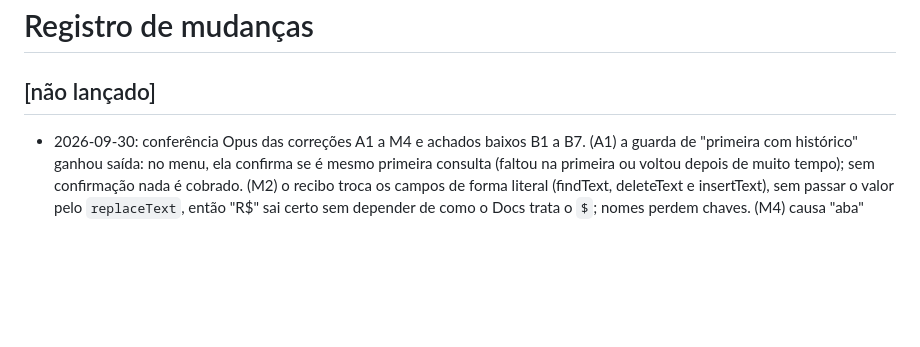
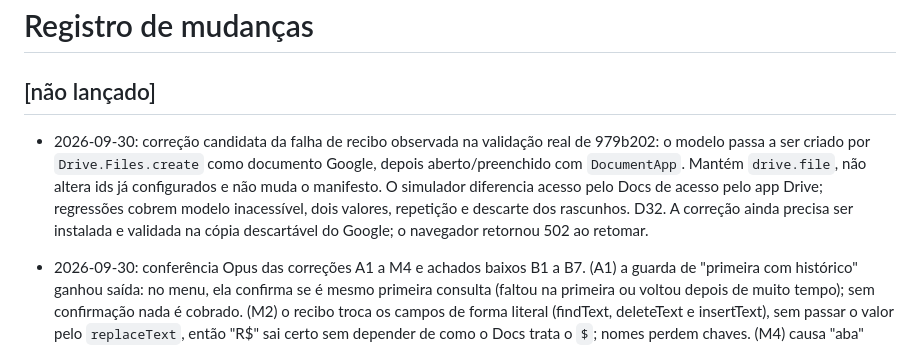
Before and after one commit to ccaporasso/NutriMolda, a Markdown page: CHANGELOG.md, the part around the change. Drawn GitHub-style; blank space fills up the shorter version.

Commit message:
T09: documentar correção candidata e reteste obrigatório — CHANGELOG.md

```diff
--- a/CHANGELOG.md
+++ b/CHANGELOG.md
@@ -1,6 +1,8 @@
 # Registro de mudanças
 
 ## [não lançado]
+
+- 2026-09-30: correção candidata da falha de recibo observada na validação real de 979b202: o modelo passa a ser criado por `Drive.Files.create` como documento Google, depois aberto/preenchido com `DocumentApp`. Mantém `drive.file`, não altera ids já configurados e não muda o manifesto. O simulador diferencia acesso pelo Docs de acesso pelo app Drive; regressões cobrem modelo inacessível, dois valores, repetição e descarte dos rascunhos. D32. A correção ainda precisa ser instalada e validada na cópia descartável do Google; o navegador retornou 502 ao retomar.
 
 - 2026-09-30: conferência Opus das correções A1 a M4 e achados baixos B1 a B7. (A1) a guarda de "primeira com histórico" ganhou saída: no menu, ela confirma se é mesmo primeira consulta (faltou na primeira ou voltou depois de muito tempo); sem confirmação nada é cobrado. (M2) o recibo troca os campos de forma literal (findText, deleteText e insertText), sem passar o valor pelo `replaceText`, então "R$" sai certo sem depender de como o Docs trata o `$`; nomes perdem chaves. (M4) causa "aba" separada. (B1) antes de gravar por número de linha, o kit confere se a linha ainda é a mesma (sincronização e menu). (B2) o instalador põe a planilha no fuso de São Paulo. (B3) pagamento pago com forma desconhecida gera aviso no relatório. (B4) falha ao mandar o rascunho do recibo para a lixeira não esconde o recibo gerado e avisa. (B5) chave Pix fora do formato é recusada com explicação. (B6) instalar, ativar sincronização e o gerador de teste registram erro inesperado no Registro e no e-mail; o gerador grava com a trava. (B7) pendência P11 (quem responde o formulário). Decisão D31; testes em `tests/regressoes-opus.test.js` e `tests/integracao.test.js`.
 
```
